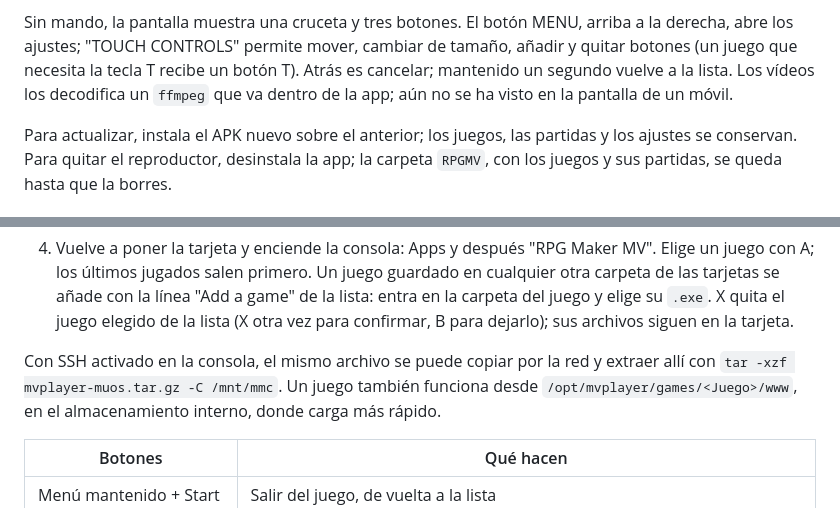
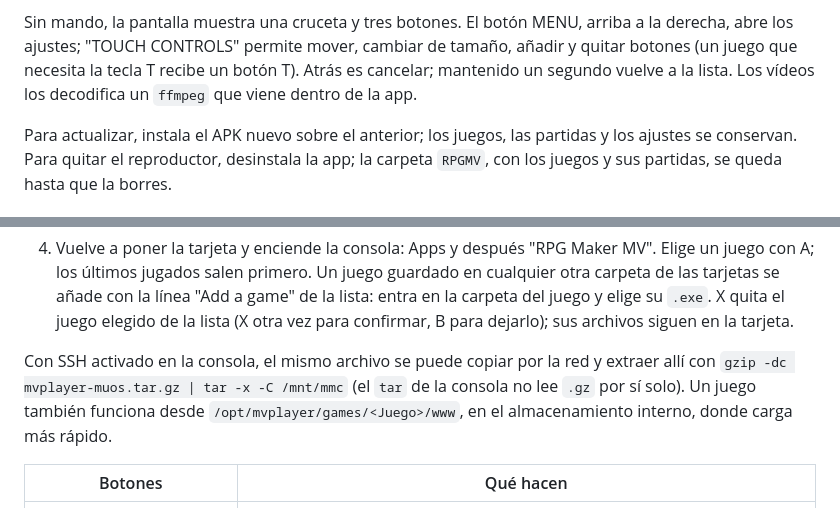
Before and after one commit to Mazer-R/RPGM-PP, a Markdown page: README.md, 2 parts joined by grey strips. GitHub-like rendering.

```diff
--- a/README.md
+++ b/README.md
@@ -469,8 +485,7 @@ Sin mando, la pantalla muestra una cruceta y tres botones. El botón MENU,
 arriba a la derecha, abre los ajustes; "TOUCH CONTROLS" permite mover,
 cambiar de tamaño, añadir y quitar botones (un juego que necesita la tecla
 T recibe un botón T). Atrás es cancelar; mantenido un segundo vuelve a la
-lista. Los vídeos los decodifica un `ffmpeg` que va dentro de la app; aún
-no se ha visto en la pantalla de un móvil.
+lista. Los vídeos los decodifica un `ffmpeg` que viene dentro de la app.
 
 Para actualizar, instala el APK nuevo sobre el anterior; los juegos, las
 partidas y los ajustes se conservan. Para quitar el reproductor, desinstala
@@ -504,7 +519,8 @@ El paquete se extrae en la tarjeta SD que contiene las carpetas `MUOS` y
    B para dejarlo); sus archivos siguen en la tarjeta.
 
 Con SSH activado en la consola, el mismo archivo se puede copiar por la red
-y extraer allí con `tar -xzf mvplayer-muos.tar.gz -C /mnt/mmc`. Un juego
+y extraer allí con `gzip -dc mvplayer-muos.tar.gz | tar -x -C /mnt/mmc` (el
+`tar` de la consola no lee `.gz` por sí solo). Un juego
 también funciona desde `/opt/mvplayer/games/<Juego>/www`, en el
 almacenamiento interno, donde carga más rápido.
 
```
Also changed, not shown: other parts of README.md (+20 -4 lines), docs/designs/native-rpgmaker-mv-player.md (+6 -4 lines), docs/images/game-list-android.jpg (added), docs/images/game-list-console.jpg (added).
